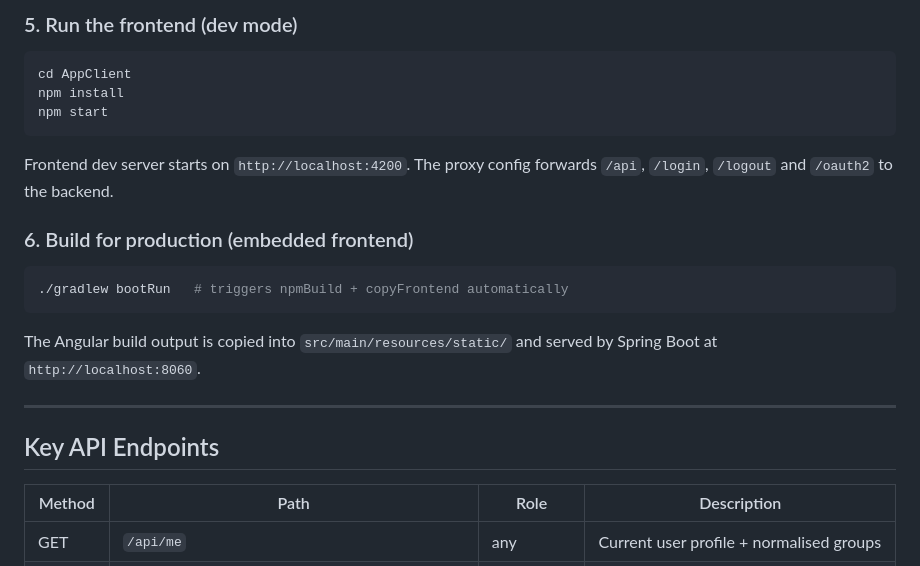
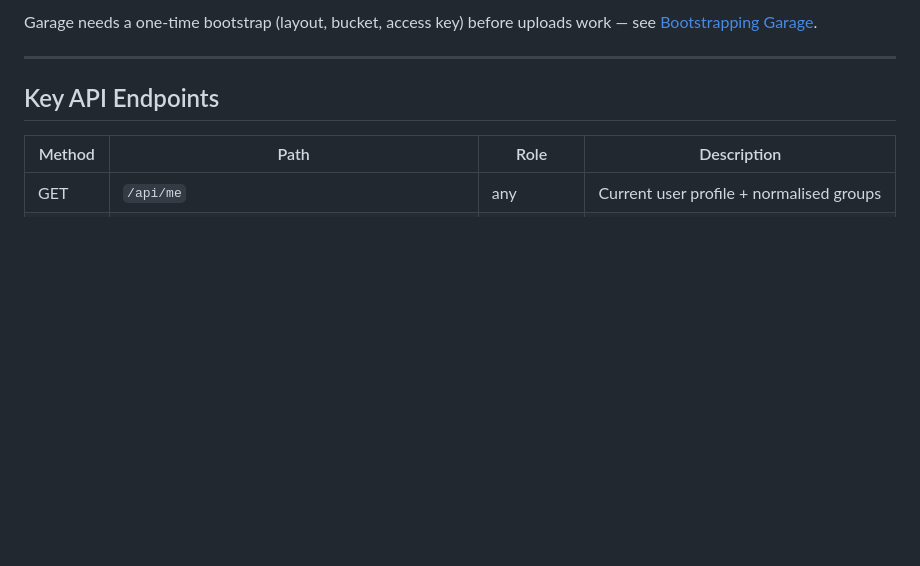
Before and after one commit to Martin1088/accessible-job-manager, a Markdown page: Readme.md, the part around one of its changes. Drawn GitHub-style; blank space fills up the shorter version.

````diff
--- a/Readme.md
+++ b/Readme.md
@@ -160,20 +101,5 @@ Backend starts on `http://localhost:8060`.
-### 5. Run the frontend (dev mode)
-
-```bash
-cd AppClient
-npm install
-npm start
-```
-
-Frontend dev server starts on `http://localhost:4200`. The proxy config forwards `/api`, `/login`, `/logout` and `/oauth2` to the backend.
-
-### 6. Build for production (embedded frontend)
-
-```bash
-./gradlew bootRun   # triggers npmBuild + copyFrontend automatically
-```
-
-The Angular build output is copied into `src/main/resources/static/` and served by Spring Boot at `http://localhost:8060`.
+Garage needs a one-time bootstrap (layout, bucket, access key) before uploads
+work — see [Bootstrapping Garage](docs/local-development.md#bootstrapping-garage).
 
 ---
 
````
Also changed, not shown: other parts of Readme.md (+9 -68 lines), CLAUDE.md (+12 -2 lines), docs/local-development.md (added, +289 -0 lines).
